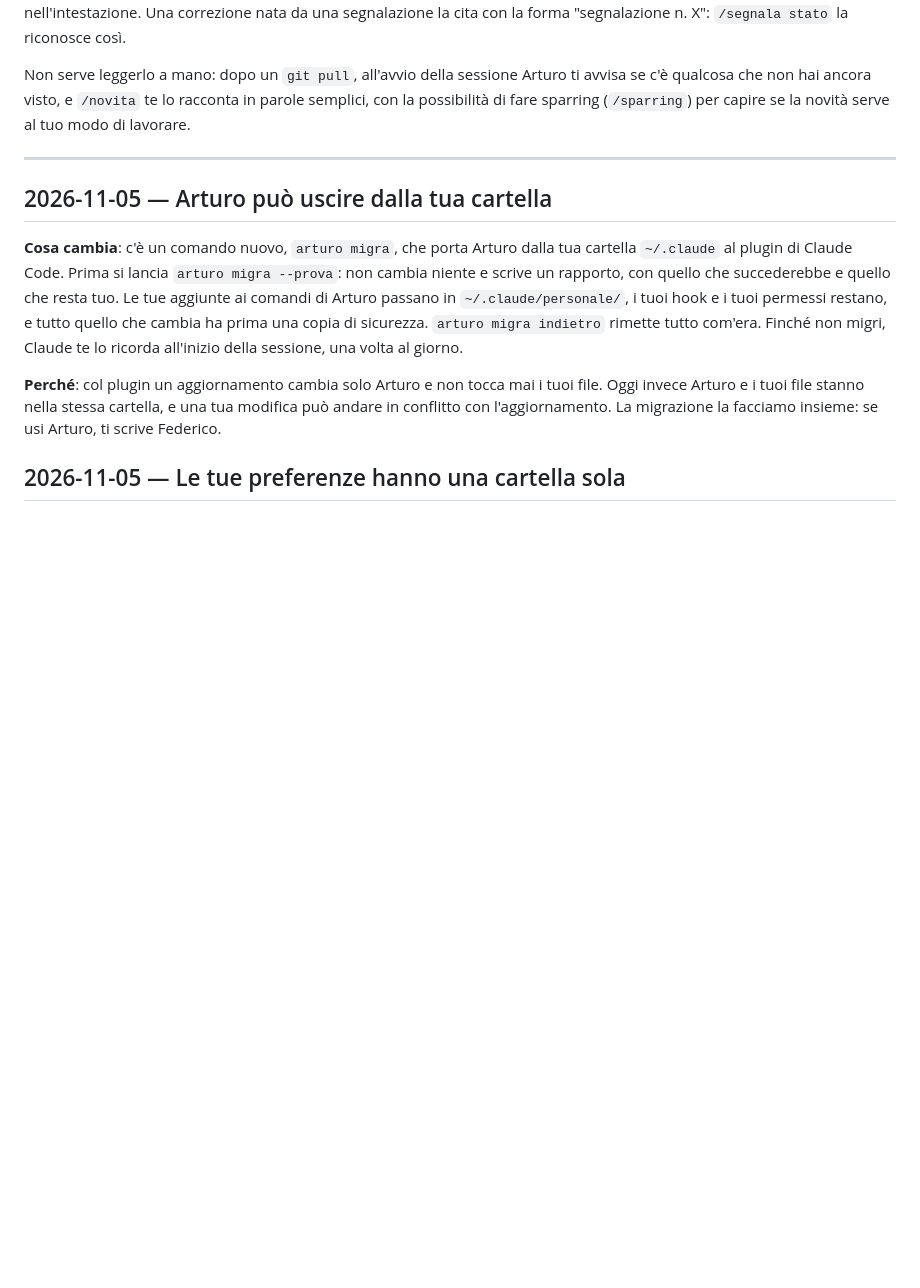
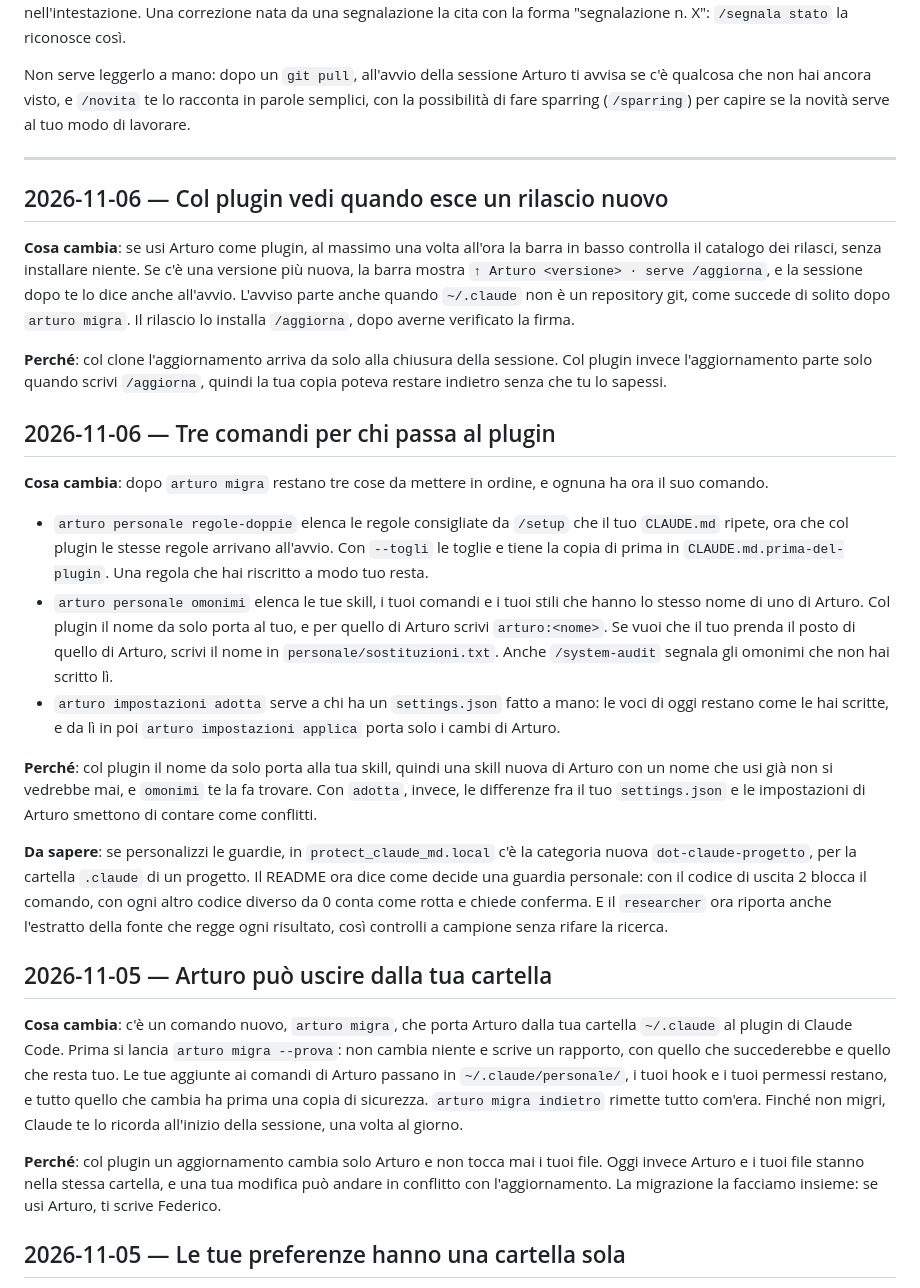
Before and after one commit to stellakamikaze/arturo, a Markdown page: NOVITA.md, the part around the change. Drawn GitHub-style; blank space fills up the shorter version.

Commit message:
Novità del 6/11: l'avviso dei rilasci col plugin e i tre comandi dopo la migrazione
Claude-Session: https://claude.ai/code/session_01MCZFEekDttaLiWkyNN7rXS

```diff
--- a/NOVITA.md
+++ b/NOVITA.md
@@ -11,6 +11,43 @@ con la possibilità di fare sparring (`/sparring`) per capire se la novità serv
 modo di lavorare.
 
 ---
+
+## 2026-11-06 — Col plugin vedi quando esce un rilascio nuovo
+
+**Cosa cambia**: se usi Arturo come plugin, al massimo una volta all'ora la barra in basso controlla il
+catalogo dei rilasci, senza installare niente. Se c'è una versione più nuova, la barra mostra
+`↑ Arturo <versione> · serve /aggiorna`, e la sessione dopo te lo dice anche all'avvio. L'avviso parte
+anche quando `~/.claude` non è un repository git, come succede di solito dopo `arturo migra`. Il rilascio
+lo installa `/aggiorna`, dopo averne verificato la firma.
+
+**Perché**: col clone l'aggiornamento arriva da solo alla chiusura della sessione. Col plugin invece
+l'aggiornamento parte solo quando scrivi `/aggiorna`, quindi la tua copia poteva restare indietro senza
+che tu lo sapessi.
+
+## 2026-11-06 — Tre comandi per chi passa al plugin
+
+**Cosa cambia**: dopo `arturo migra` restano tre cose da mettere in ordine, e ognuna ha ora il suo
+comando.
+
+- `arturo personale regole-doppie` elenca le regole consigliate da `/setup` che il tuo `CLAUDE.md`
+  ripete, ora che col plugin le stesse regole arrivano all'avvio. Con `--togli` le toglie e tiene la
+  copia di prima in `CLAUDE.md.prima-del-plugin`. Una regola che hai riscritto a modo tuo resta.
+- `arturo personale omonimi` elenca le tue skill, i tuoi comandi e i tuoi stili che hanno lo stesso nome
+  di uno di Arturo. Col plugin il nome da solo porta al tuo, e per quello di Arturo scrivi
+  `arturo:<nome>`. Se vuoi che il tuo prenda il posto di quello di Arturo, scrivi il nome in
+  `personale/sostituzioni.txt`. Anche `/system-audit` segnala gli omonimi che non hai scritto lì.
+- `arturo impostazioni adotta` serve a chi ha un `settings.json` fatto a mano: le voci di oggi restano
+  come le hai scritte, e da lì in poi `arturo impostazioni applica` porta solo i cambi di Arturo.
+
+**Perché**: col plugin il nome da solo porta alla tua skill, quindi una skill nuova di Arturo con un nome
+che usi già non si vedrebbe mai, e `omonimi` te la fa trovare. Con `adotta`, invece, le differenze fra il
+tuo `settings.json` e le impostazioni di Arturo smettono di contare come conflitti.
+
+**Da sapere**: se personalizzi le guardie, in `protect_claude_md.local` c'è la categoria nuova
+`dot-claude-progetto`, per la cartella `.claude` di un progetto. Il README ora dice come decide una
+guardia personale: con il codice di uscita 2 blocca il comando, con ogni altro codice diverso da 0 conta
+come rotta e chiede conferma. E il `researcher` ora riporta anche l'estratto della fonte che regge ogni
+risultato, così controlli a campione senza rifare la ricerca.
 
 ## 2026-11-05 — Arturo può uscire dalla tua cartella
 
```
